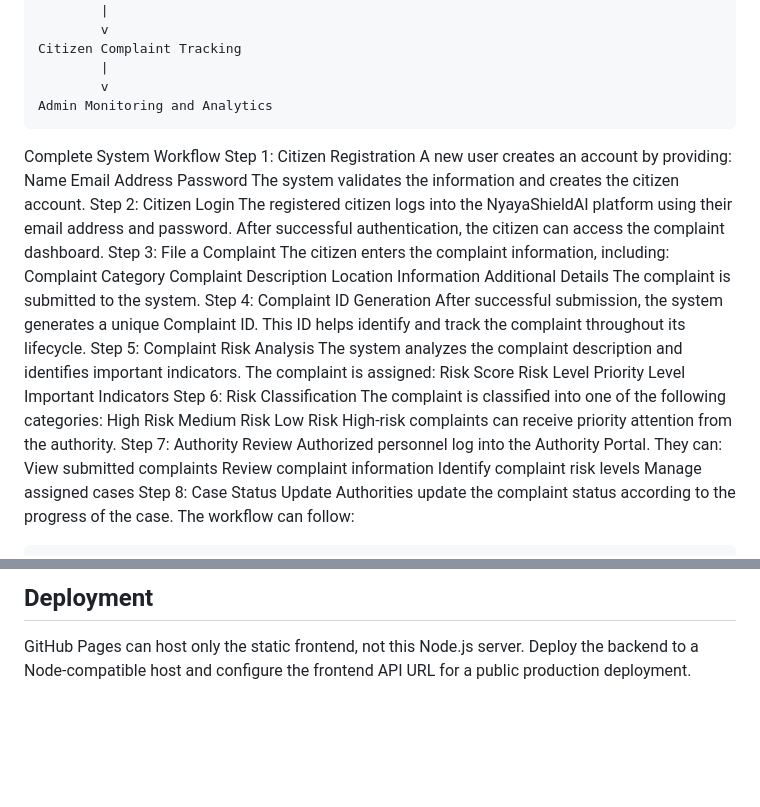
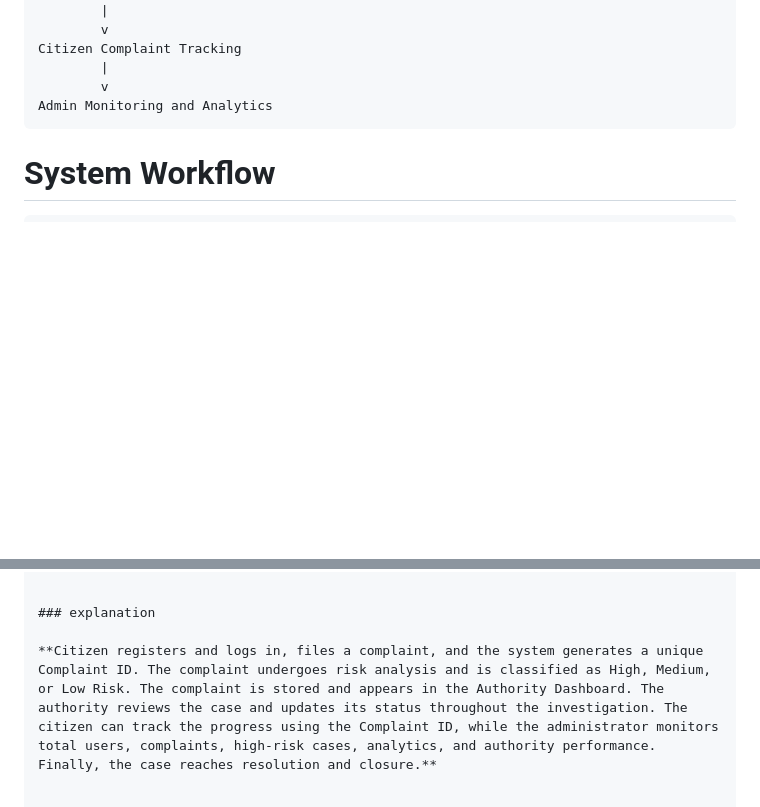
Before and after one commit to peddireddythanusri/nyayashield, a Markdown page: README.md, 2 parts joined by grey strips. GitHub-like rendering; blank space fills up the shorter version.

````diff
--- a/README.md
+++ b/README.md
@@ -84,47 +84,6 @@ Citizen Complaint Tracking
 Admin Monitoring and Analytics
 ```
 
-Complete System Workflow
-Step 1: Citizen Registration
-A new user creates an account by providing:
-Name
-Email Address
-Password
-The system validates the information and creates the citizen account.
-Step 2: Citizen Login
-The registered citizen logs into the NyayaShieldAI platform using their email address and password.
-After successful authentication, the citizen can access the complaint dashboard.
-Step 3: File a Complaint
-The citizen enters the complaint information, including:
-Complaint Category
-Complaint Description
-Location Information
-Additional Details
-The complaint is submitted to the system.
-Step 4: Complaint ID Generation
-After successful submission, the system generates a unique Complaint ID.
-This ID helps identify and track the complaint throughout its lifecycle.
-Step 5: Complaint Risk Analysis
-The system analyzes the complaint description and identifies important indicators.
-The complaint is assigned:
-Risk Score
-Risk Level
-Priority Level
-Important Indicators
-Step 6: Risk Classification
-The complaint is classified into one of the following categories:
-High Risk
-Medium Risk
-Low Risk
-High-risk complaints can receive priority attention from the authority.
-Step 7: Authority Review
-Authorized personnel log into the Authority Portal.
-They can:
-View submitted complaints
-Review complaint information
-Identify complaint risk levels
-Manage assigned cases
-Step 8: Case Status Update
-Authorities update the complaint status according to the progress of the case.
-The workflow can follow:
+# System Workflow
+
 ```text
@@ -201,4 +200,6 @@ git push -u origin main
 
 
-## Deployment
-GitHub Pages can host only the static frontend, not this Node.js server. Deploy the backend to a Node-compatible host and configure the frontend API URL for a public production deployment.
+
+### explanation
+
+**Citizen registers and logs in, files a complaint, and the system generates a unique Complaint ID. The complaint undergoes risk analysis and is classified as High, Medium, or Low Risk. The complaint is stored and appears in the Authority Dashboard. The authority reviews the case and updates its status throughout the investigation. The citizen can track the progress using the Complaint ID, while the administrator monitors total users, complaints, high-risk cases, analytics, and authority performance. Finally, the case reaches resolution and closure.**
````
Also changed, not shown: other parts of README.md (+110 -70 lines).
